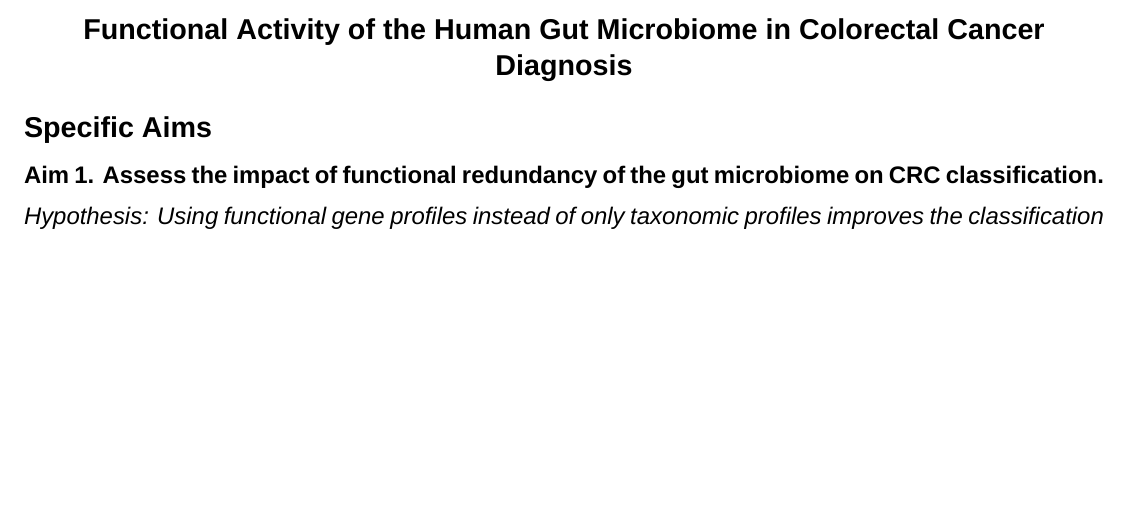
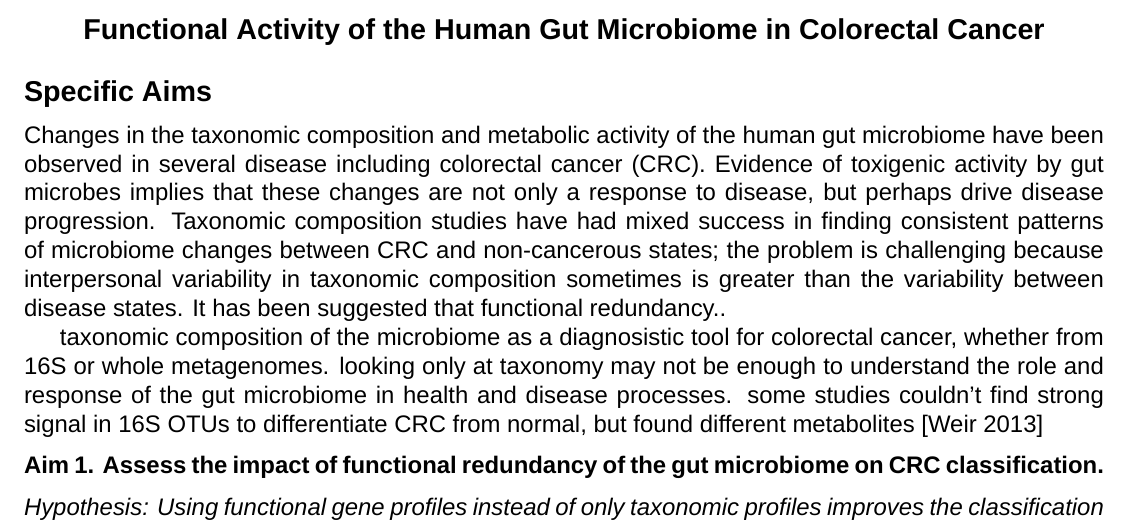
Before and after one commit to kelly-sovacool/prelim, a LaTeX document (submission/abstract.tex): part of the page, cut so that both start at the same text, the shorter picture padded with empty space. Compiled offline with XeLaTeX; a missing font is replaced by an installed copy or a similar font.

Commit message:
bit of intro

```diff
--- a/submission/abstract.tex
+++ b/submission/abstract.tex
@@ -3,8 +3,18 @@
 
 \begin{document}
 \sloppy
-\begin{center}\large{\textbf{Functional Activity of the Human Gut Microbiome in Colorectal Cancer Diagnosis}}\end{center}
+\begin{center}\large{\textbf{Functional Activity of the Human Gut Microbiome in Colorectal Cancer}}\end{center}
 \section*{Specific Aims}
+
+Changes in the taxonomic composition and metabolic activity of the human gut microbiome have been observed in several disease including colorectal cancer (CRC).
+Evidence of toxigenic activity by gut microbes implies that these changes are not only a response to disease, but perhaps drive disease progression.
+Taxonomic composition studies have had mixed success in finding consistent patterns of microbiome changes between CRC and non-cancerous states;
+the problem is challenging because interpersonal variability in taxonomic composition sometimes is greater than the variability between disease states.
+It has been suggested that functional redundancy..
+
+taxonomic composition of the microbiome as a diagnosistic tool for colorectal cancer, whether from 16S or whole metagenomes.
+looking only at taxonomy may not be enough to understand the role and response of the gut microbiome in health and disease processes.
+some studies couldn't find strong signal in 16S OTUs to differentiate CRC from normal, but found different metabolites [Weir 2013]
 
 \subsection*{Aim 1. Assess the impact of functional redundancy of the gut microbiome on CRC classification.}
 \textit{Hypothesis: Using functional gene profiles instead of only taxonomic profiles improves the classification modeling of samples as CRC or non-cancerous because of functional redundancy in the gut microbiome.}
```
Also changed, not shown: docs/abstract.pdf.
